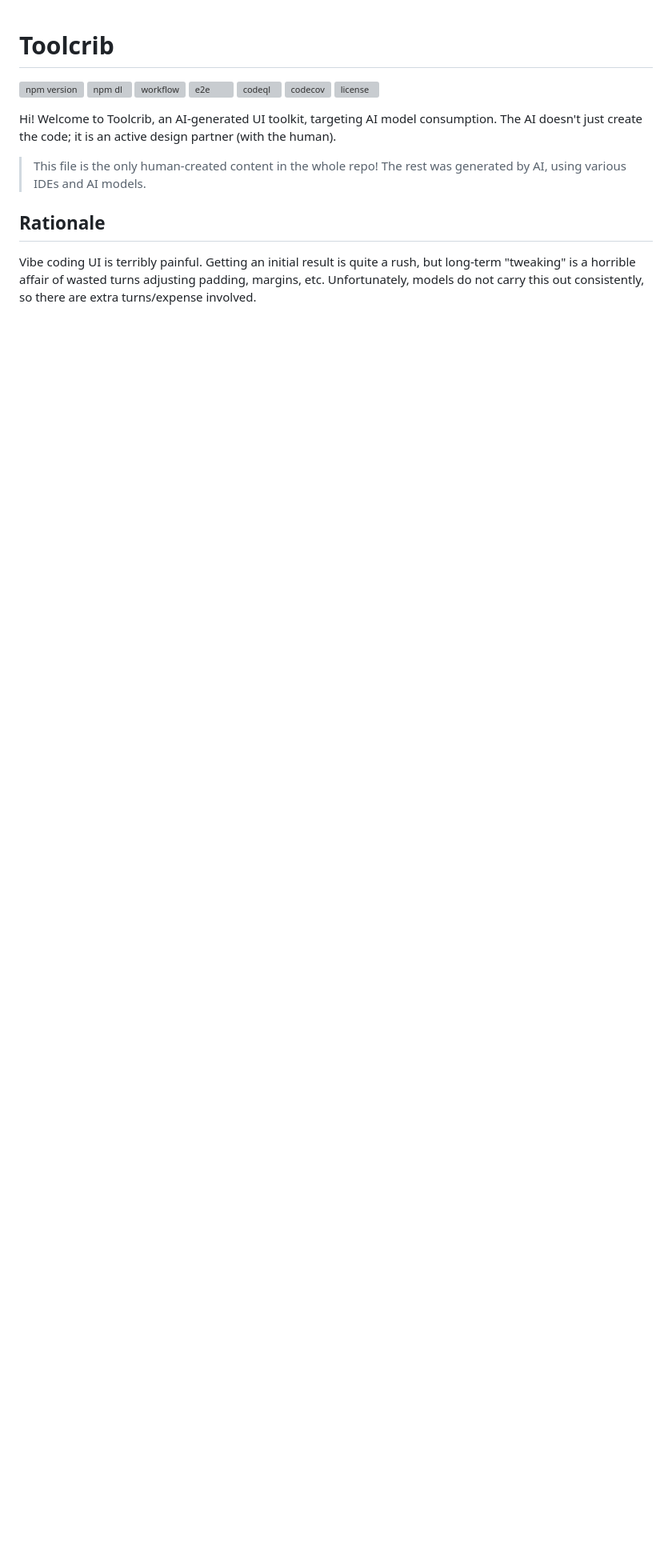
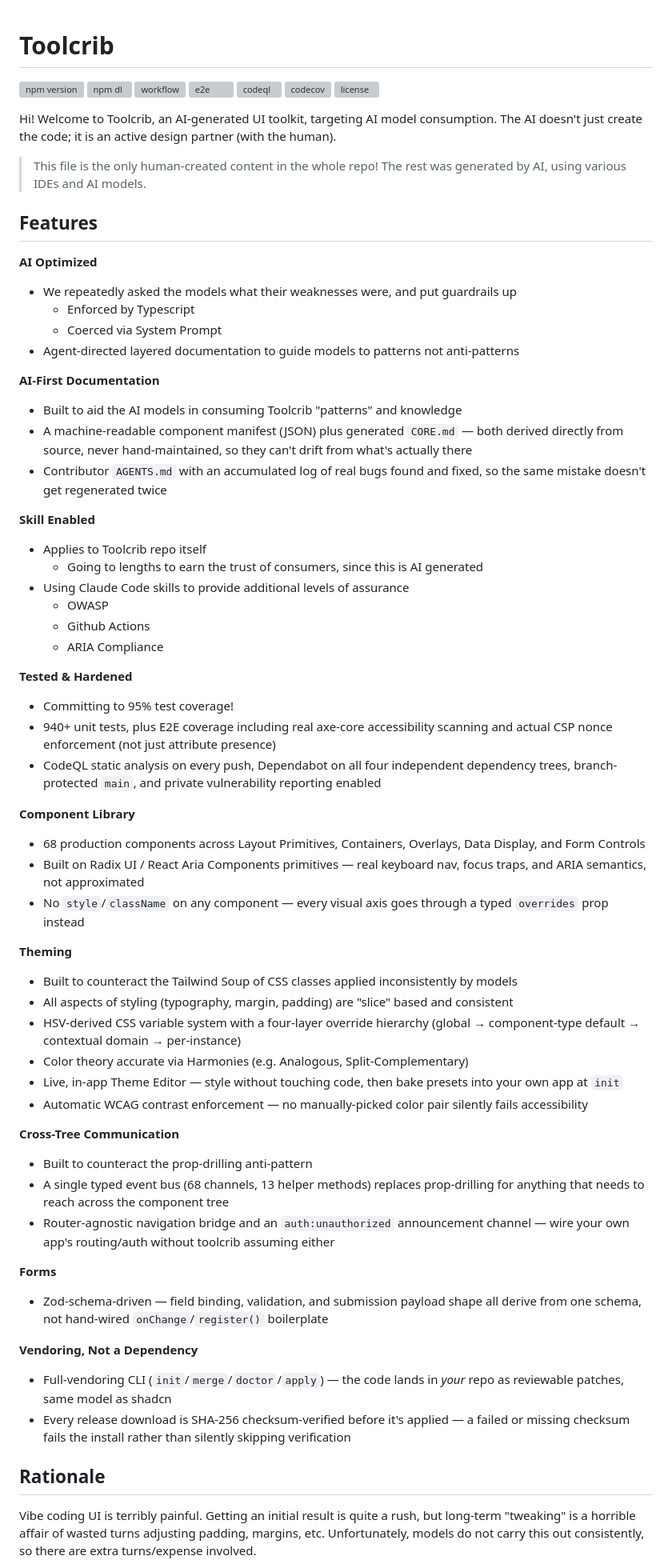
Before and after one commit to escape-llc/toolcrib, a Markdown page: README.md, the part around one of its changes. Shown at 80% size. Drawn GitHub-style; blank space fills up the shorter version; grey boxes are pictures that could not be loaded.

Commit message:
Add Features section to README
Co-Authored-By: Claude Sonnet 5 <noreply@anthropic.com>

```diff
--- a/README.md
+++ b/README.md
@@ -11,6 +11,57 @@
 Hi! Welcome to Toolcrib, an AI-generated UI toolkit, targeting AI model consumption.  The AI doesn't just create the code; it is an active design partner (with the human).
 
 > This file is the only human-created content in the whole repo!  The rest was generated by AI, using various IDEs and AI models.
+
+## Features
+
+**AI Optimized**
+- We repeatedly asked the models what their weaknesses were, and put guardrails up
+  - Enforced by Typescript
+  - Coerced via System Prompt
+- Agent-directed layered documentation to guide models to patterns not anti-patterns
+
+**AI-First Documentation**
+- Built to aid the AI models in consuming Toolcrib "patterns" and knowledge
+- A machine-readable component manifest (JSON) plus generated `CORE.md` — both derived directly from source, never hand-maintained, so they can't drift from what's actually there
+- Contributor `AGENTS.md` with an accumulated log of real bugs found and fixed, so the same mistake doesn't get regenerated twice
+
+**Skill Enabled**
+- Applies to Toolcrib repo itself
+  - Going to lengths to earn the trust of consumers, since this is AI generated
+- Using Claude Code skills to provide additional levels of assurance
+  - OWASP
+  - Github Actions
+  - ARIA Compliance
+
+**Tested & Hardened**
+- Committing to 95% test coverage!
+- 940+ unit tests, plus E2E coverage including real axe-core accessibility scanning and actual CSP nonce enforcement (not just attribute presence)
+- CodeQL static analysis on every push, Dependabot on all four independent dependency trees, branch-protected `main`, and private vulnerability reporting enabled
+
+**Component Library**
+- 68 production components across Layout Primitives, Containers, Overlays, Data Display, and Form Controls
+- Built on Radix UI / React Aria Components primitives — real keyboard nav, focus traps, and ARIA semantics, not approximated
+- No `style`/`className` on any component — every visual axis goes through a typed `overrides` prop instead
+
+**Theming**
+- Built to counteract the Tailwind Soup of CSS classes applied inconsistently by models
+- All aspects of styling (typography, margin, padding) are "slice" based and consistent
+- HSV-derived CSS variable system with a four-layer override hierarchy (global → component-type default → contextual domain → per-instance)
+- Color theory accurate via Harmonies (e.g. Analogous, Split-Complementary)
+- Live, in-app Theme Editor — style without touching code, then bake presets into your own app at `init`
+- Automatic WCAG contrast enforcement — no manually-picked color pair silently fails accessibility
+
+**Cross-Tree Communication**
+- Built to counteract the prop-drilling anti-pattern
+- A single typed event bus (68 channels, 13 helper methods) replaces prop-drilling for anything that needs to reach across the component tree
+- Router-agnostic navigation bridge and an `auth:unauthorized` announcement channel — wire your own app's routing/auth without toolcrib assuming either
+
+**Forms**
+- Zod-schema-driven — field binding, validation, and submission payload shape all derive from one schema, not hand-wired `onChange`/`register()` boilerplate
+
+**Vendoring, Not a Dependency**
+- Full-vendoring CLI (`init`/`merge`/`doctor`/`apply`) — the code lands in *your* repo as reviewable patches, same model as shadcn
+- Every release download is SHA-256 checksum-verified before it's applied — a failed or missing checksum fails the install rather than silently skipping verification
 
 ## Rationale
 
```
Also changed, not shown: other parts of README.md (+30 -1 lines).
